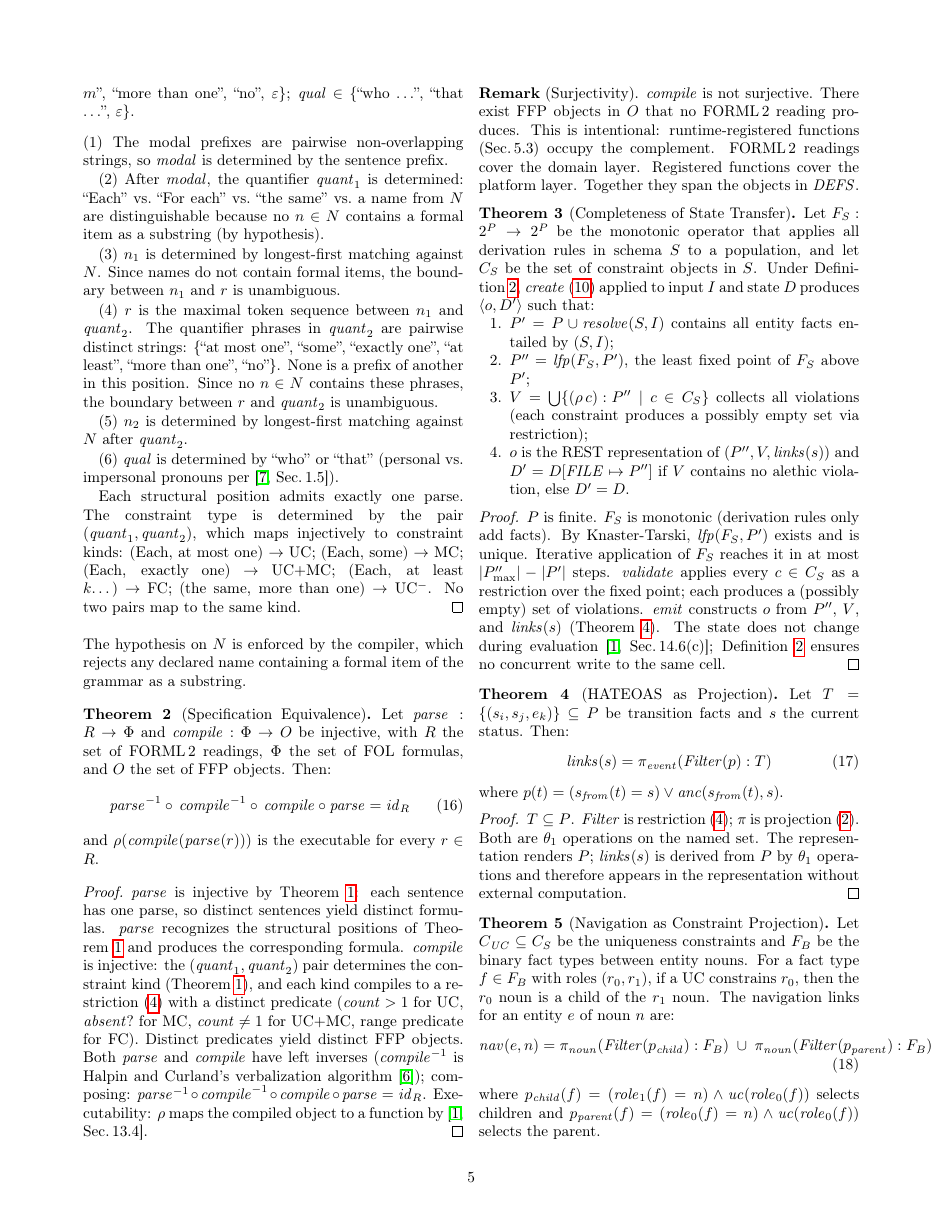
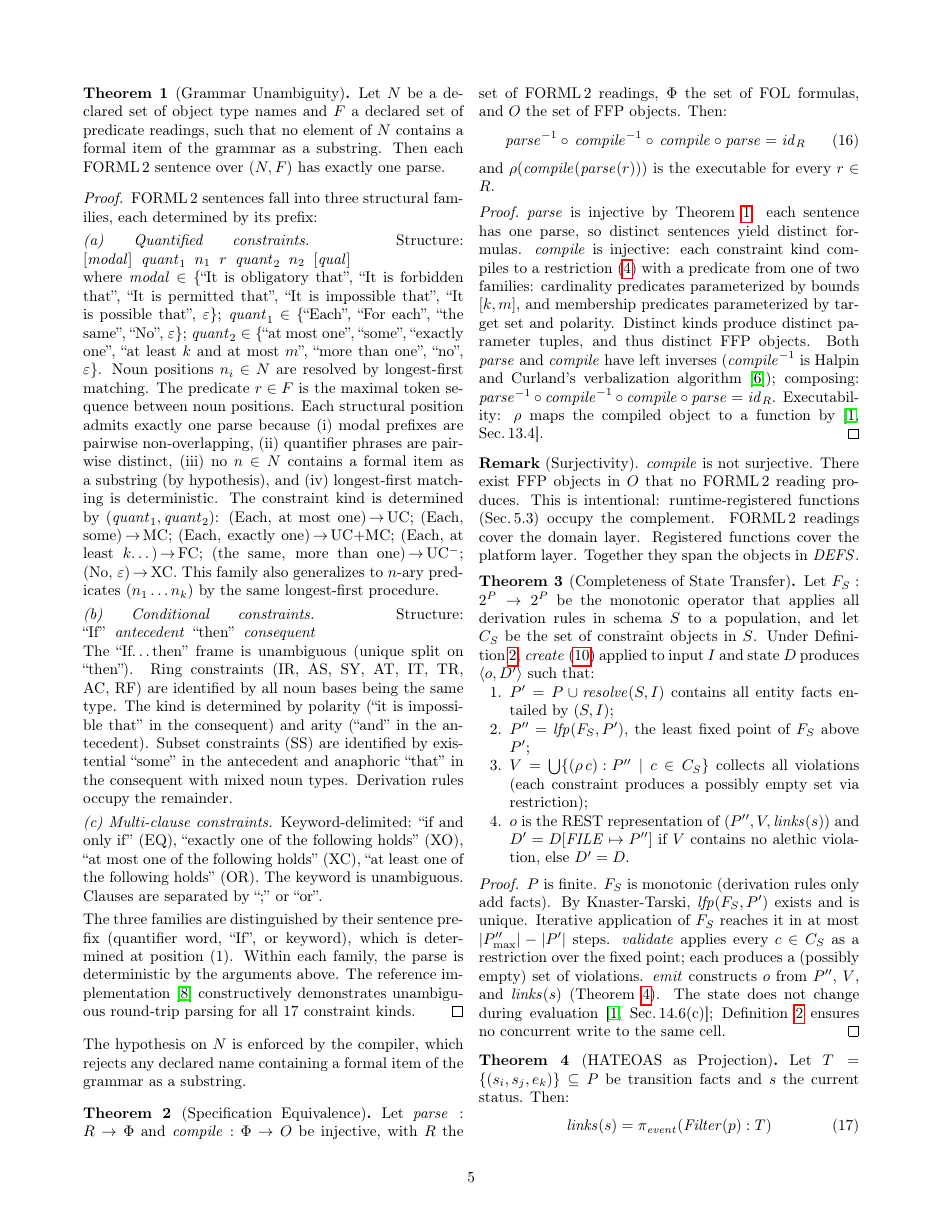
Before and after one commit to graphdl/graphdl-orm, a LaTeX paper (AREST.tex): page 5 of 7. Compiled offline with pdfLaTeX.

Commit message:
paper: compress constraint compilation table, broaden Theorem 1 proof
Compilation table now shows two predicate families (cardinality and
membership) instead of listing individual constraint types. Theorem 1
proof restructured into three sentence families (quantified, conditional,
multi-clause) covering all 17 constraint kinds. Cites NORMA reference
implementation as constructive proof. Theorem 2 proof updated to
reference the two predicate families.

Co-Authored-By: Claude Opus 4.6 (1M context) <noreply@anthropic.com>

```diff
--- a/AREST.tex
+++ b/AREST.tex
@@ -288,19 +293,22 @@ A FORML\,2 sentence has the structure:
-where $\mathit{modal} \in \{$``It is obligatory that'', ``It is forbidden that'', ``It is permitted that'', $\varepsilon\}$; $\mathit{quant}_1 \in \{$``Each'', ``For each'', ``the same'', $\varepsilon\}$; $n_1, n_2 \in N$; $r \in F$; $\mathit{quant}_2 \in \{$``at most one'', ``some'', ``exactly one'', ``at least $k$ and at most $m$'', ``more than one'', ``no'', $\varepsilon\}$; $\mathit{qual} \in \{$``who $\ldots$'', ``that $\ldots$'', $\varepsilon\}$.
+FORML\,2 sentences fall into three structural families, each determined by its prefix:
 
-\medskip\noindent
-(1)~The modal prefixes are pairwise non-overlapping strings, so $\mathit{modal}$ is determined by the sentence prefix.
+\smallskip\noindent
+\textit{(a) Quantified constraints.} Structure:
+$[\mathit{modal}] \;\; \mathit{quant}_1 \;\; n_1 \;\; r \;\; \mathit{quant}_2 \;\; n_2 \;\; [\mathit{qual}]$
 
-(2)~After $\mathit{modal}$, the quantifier $\mathit{quant}_1$ is determined: ``Each'' vs.\ ``For each'' vs.\ ``the same'' vs.\ a name from $N$ are distinguishable because no $n \in N$ contains a formal item as a substring (by hypothesis).
+\noindent where $\mathit{modal} \in \{$``It is obligatory that'', ``It is forbidden that'', ``It is permitted that'', ``It is impossible that'', ``It is possible that'', $\varepsilon\}$; $\mathit{quant}_1 \in \{$``Each'', ``For each'', ``the same'', ``No'', $\varepsilon\}$; $\mathit{quant}_2 \in \{$``at most one'', ``some'', ``exactly one'', ``at least $k$ and at most $m$'', ``more than one'', ``no'', $\varepsilon\}$. Noun positions $n_i \in N$ are resolved by longest-first matching. The predicate $r \in F$ is the maximal token sequence between noun positions. Each structural position admits exactly one parse because (i)~modal prefixes are pairwise non-overlapping, (ii)~quantifier phrases are pairwise distinct, (iii)~no $n \in N$ contains a formal item as a substring (by hypothesis), and (iv)~longest-first matching is deterministic. The constraint kind is determined by $(\mathit{quant}_1, \mathit{quant}_2)$: (Each, at most one)$\,\to\,$UC; (Each, some)$\,\to\,$MC; (Each, exactly one)$\,\to\,$UC$+$MC; (Each, at least $k$\ldots)$\,\to\,$FC; (the same, more than one)$\,\to\,$UC$^{-}$; (No, $\varepsilon$)$\,\to\,$XC. This family also generalizes to $n$-ary predicates ($n_1 \ldots n_k$) by the same longest-first procedure.
 
-(3)~$n_1$ is determined by longest-first matching against $N$. Since names do not contain formal items, the boundary between $n_1$ and $r$ is unambiguous.
+\smallskip\noindent
+\textit{(b) Conditional constraints.} Structure:
+$\text{``If''} \;\; \mathit{antecedent} \;\; \text{``then''} \;\; \mathit{consequent}$
 
-(4)~$r$ is the maximal token sequence between $n_1$ and $\mathit{quant}_2$. The quantifier phrases in $\mathit{quant}_2$ are pairwise distinct strings: \{``at most one'', ``some'', ``exactly one'', ``at least'', ``more than one'', ``no''\}. None is a prefix of another in this position. Since no $n \in N$ contains these phrases, the boundary between $r$ and $\mathit{quant}_2$ is unambiguous.
+\noindent The ``If\ldots then'' frame is unambiguous (unique split on ``then''). Ring constraints (IR, AS, SY, AT, IT, TR, AC, RF) are identified by all noun bases being the same type. The kind is determined by polarity (``it is impossible that'' in the consequent) and arity (``and'' in the antecedent). Subset constraints (SS) are identified by existential ``some'' in the antecedent and anaphoric ``that'' in the consequent with mixed noun types. Derivation rules occupy the remainder.
 
-(5)~$n_2$ is determined by longest-first matching against $N$ after $\mathit{quant}_2$.
+\smallskip\noindent
+\textit{(c) Multi-clause constraints.} Keyword-delimited: ``if and only if'' (EQ), ``exactly one of the following holds'' (XO), ``at most one of the following holds'' (XC), ``at least one of the following holds'' (OR). The keyword is unambiguous. Clauses are separated by ``;'' or ``or''.
 
-(6)~$\mathit{qual}$ is determined by ``who'' or ``that'' (personal vs.\ impersonal pronouns per~\cite[Sec.\,1.5]{halpin06b}).
-
-Each structural position admits exactly one parse. The constraint type is determined by the pair $(\mathit{quant}_1, \mathit{quant}_2)$, which maps injectively to constraint kinds: (Each, at most one)~$\to$~UC; (Each, some)~$\to$~MC; (Each, exactly one)~$\to$~UC$+$MC; (Each, at least $k$\ldots)~$\to$~FC; (the same, more than one)~$\to$~UC$^{-}$. No two pairs map to the same kind.
+\smallskip\noindent
+The three families are distinguished by their sentence prefix (quantifier word, ``If'', or keyword), which is determined at position~(1). Within each family, the parse is deterministic by the arguments above. The reference implementation~\cite{norma} constructively demonstrates unambiguous round-trip parsing for all 17 constraint kinds.
 \end{proof}
 
 \noindent The hypothesis on $N$ is enforced by the compiler, which rejects any declared name containing a formal item of the grammar as a substring.
@@ -314,7 +322,7 @@ and $\rho(\mathit{compile}(\mathit{parse}(r)))$ is the executable for every $r \
 \end{theorem}
 
 \begin{proof}
-$\mathit{parse}$ is injective by Theorem~\ref{thm:grammar}: each sentence has one parse, so distinct sentences yield distinct formulas. $\mathit{parse}$ recognizes the structural positions of Theorem~\ref{thm:grammar} and produces the corresponding formula. $\mathit{compile}$ is injective: the $(\mathit{quant}_1, \mathit{quant}_2)$ pair determines the constraint kind (Theorem~\ref{thm:grammar}), and each kind compiles to a restriction~(\ref{eq:restrict}) with a distinct predicate ($\mathit{count} > 1$ for UC, $\mathit{absent?}$ for MC, $\mathit{count} \neq 1$ for UC$+$MC, range predicate for FC). Distinct predicates yield distinct FFP objects. Both $\mathit{parse}$ and $\mathit{compile}$ have left inverses ($\mathit{compile}^{-1}$ is Halpin and Curland's verbalization algorithm~\cite{halpin06}); composing: $\mathit{parse}^{-1} \circ \mathit{compile}^{-1} \circ \mathit{compile} \circ \mathit{parse} = \mathit{id}_R$. Executability: $\rho$ maps the compiled object to a function by~\cite[Sec.\,13.4]{backus78}.
+$\mathit{parse}$ is injective by Theorem~\ref{thm:grammar}: each sentence has one parse, so distinct sentences yield distinct formulas. $\mathit{compile}$ is injective: each constraint kind compiles to a restriction~(\ref{eq:restrict}) with a predicate from one of two families: cardinality predicates parameterized by bounds $[k, m]$, and membership predicates parameterized by target set and polarity. Distinct kinds produce distinct parameter tuples, and thus distinct FFP objects. Both $\mathit{parse}$ and $\mathit{compile}$ have left inverses ($\mathit{compile}^{-1}$ is Halpin and Curland's verbalization algorithm~\cite{halpin06}); composing: $\mathit{parse}^{-1} \circ \mathit{compile}^{-1} \circ \mathit{compile} \circ \mathit{parse} = \mathit{id}_R$. Executability: $\rho$ maps the compiled object to a function by~\cite[Sec.\,13.4]{backus78}.
 \end{proof}
 
 \noindent\textbf{Remark} (Surjectivity). $\mathit{compile}$ is not surjective. There exist FFP objects in $O$ that no FORML\,2 reading produces. This is intentional: runtime-registered functions (Sec.\,5.3) occupy the complement. FORML\,2 readings cover the domain layer. Registered functions cover the platform layer. Together they span the objects in $\mathit{DEFS}$.
```
Also changed, not shown: AREST.pdf, AREST.tex (24 more changed lines).
